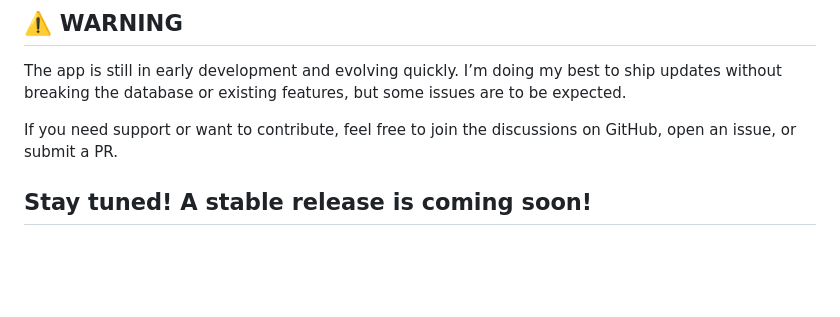
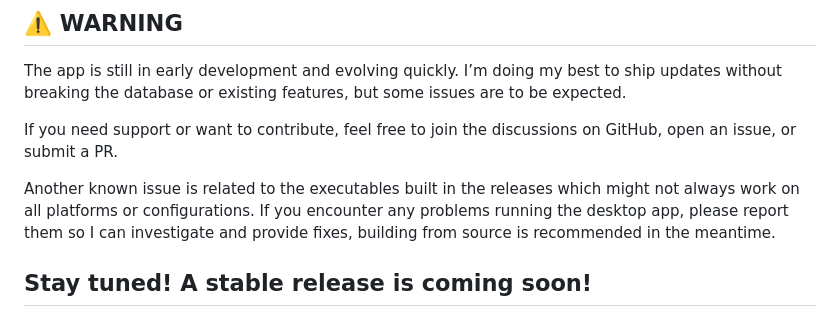
Before and after one commit to AlexDevFlow/Yfine, a Markdown page: README.md, the part around the change. Rendered like a GitHub page; blank space fills up the shorter version.

Commit message:
clarify known issues with executables and build recommendations
Co-authored-by: Copilot <copilot@github.com>

```diff
--- a/README.md
+++ b/README.md
@@ -5,6 +5,8 @@
 The app is still in early development and evolving quickly. I’m doing my best to ship updates without breaking the database or existing features, but some issues are to be expected.
 
 If you need support or want to contribute, feel free to join the discussions on GitHub, open an issue, or submit a PR.
+
+Another known issue is related to the executables built in the releases which might not always work on all platforms or configurations. If you encounter any problems running the desktop app, please report them so I can investigate and provide fixes, building from source is recommended in the meantime.
 
 Stay tuned! A stable release is coming soon!
 ---
```
